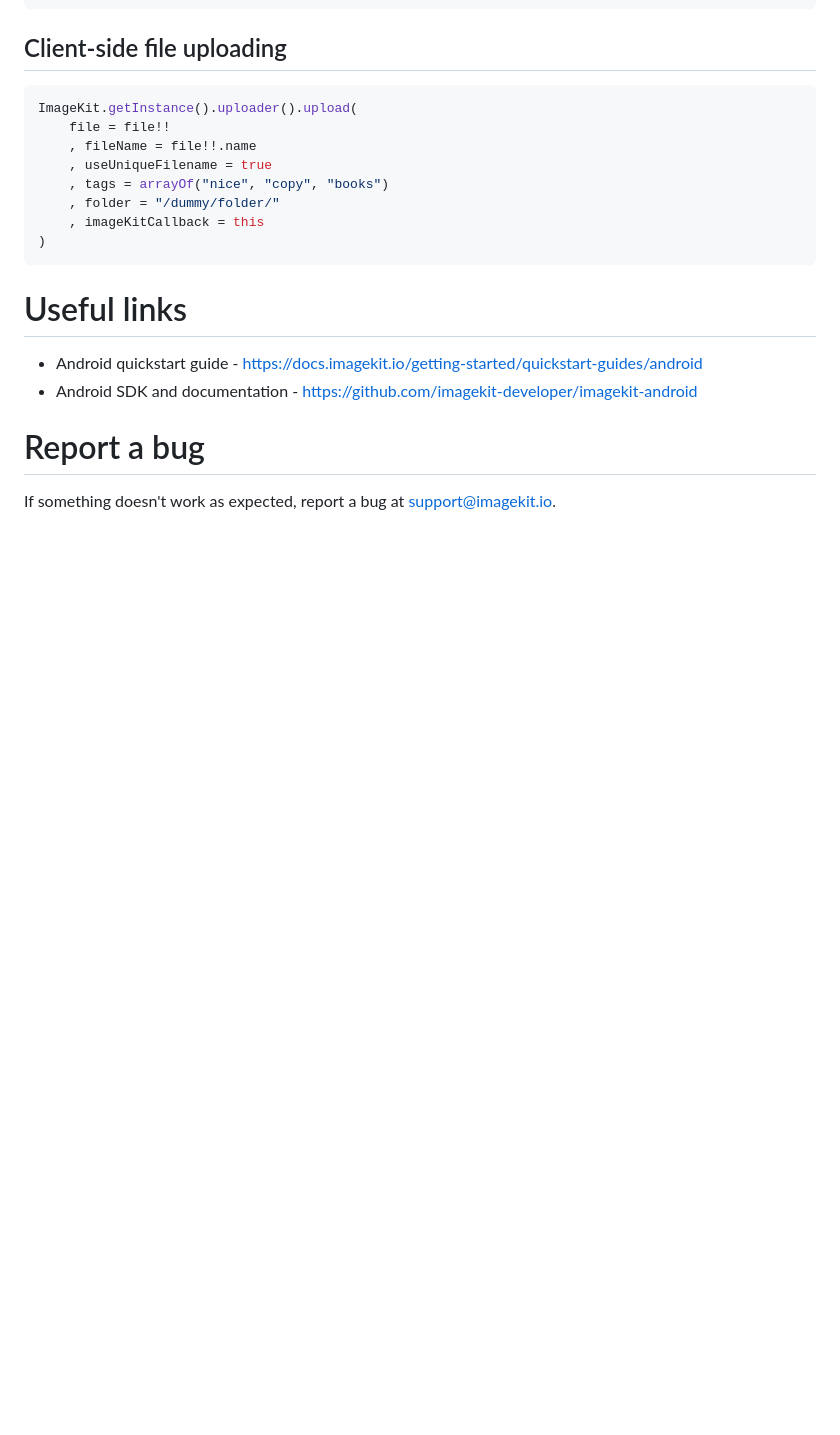
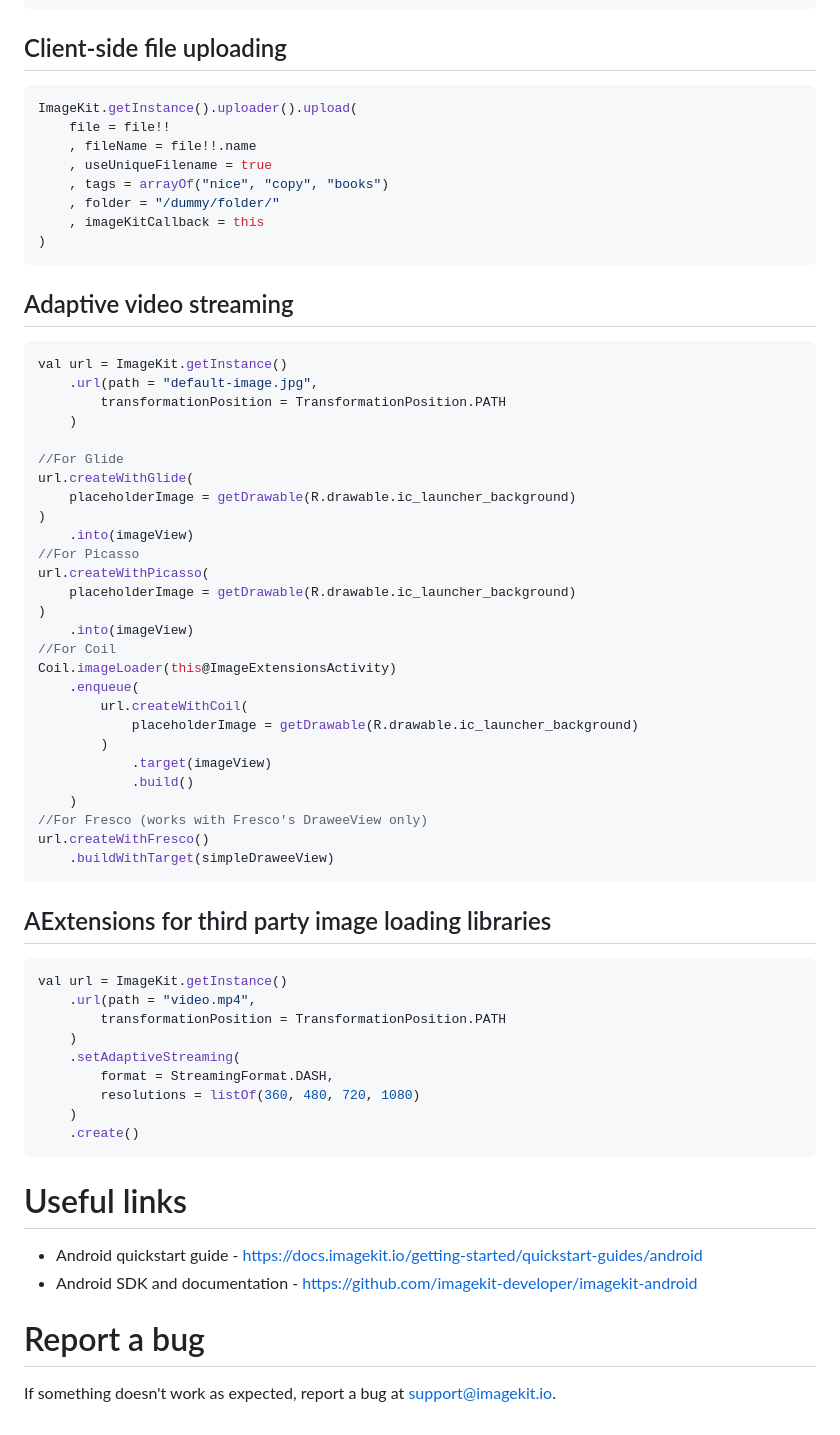
Before and after one commit to imagekit-samples/quickstart, a Markdown page: android/README.md, the part around one of its changes. Rendered like a GitHub page; blank space fills up the shorter version.

Commit message:
FIX: code samples and content errors in README

````diff
--- a/android/README.md
+++ b/android/README.md
@@ -169,6 +168,50 @@ ImageKit.getInstance().uploader().upload(
 )
 ```
 
+## Adaptive video streaming
+```kotlin
+val url = ImageKit.getInstance()
+    .url(path = "default-image.jpg",
+        transformationPosition = TransformationPosition.PATH
+    )
+
+//For Glide
+url.createWithGlide(
+    placeholderImage = getDrawable(R.drawable.ic_launcher_background)
+)
+    .into(imageView)
+//For Picasso
+url.createWithPicasso(
+    placeholderImage = getDrawable(R.drawable.ic_launcher_background)
+)
+    .into(imageView)
+//For Coil
+Coil.imageLoader(this@ImageExtensionsActivity)
+    .enqueue(
+        url.createWithCoil(
+            placeholderImage = getDrawable(R.drawable.ic_launcher_background)
+        )
+            .target(imageView)
+            .build()
+    )
+//For Fresco (works with Fresco's DraweeView only)
+url.createWithFresco()
+    .buildWithTarget(simpleDraweeView)
+```
+
+## AExtensions for third party image loading libraries
+```kotlin
+val url = ImageKit.getInstance()
+    .url(path = "video.mp4",
+        transformationPosition = TransformationPosition.PATH
+    )
+    .setAdaptiveStreaming(
+        format = StreamingFormat.DASH,
+        resolutions = listOf(360, 480, 720, 1080)
+    )
+    .create()
+```
+
 # Useful links
 * Android quickstart guide - https://docs.imagekit.io/getting-started/quickstart-guides/android
 * Android SDK and documentation - https://github.com/imagekit-developer/imagekit-android
````
Also changed, not shown: other parts of android/README.md (+20 -21 lines).
